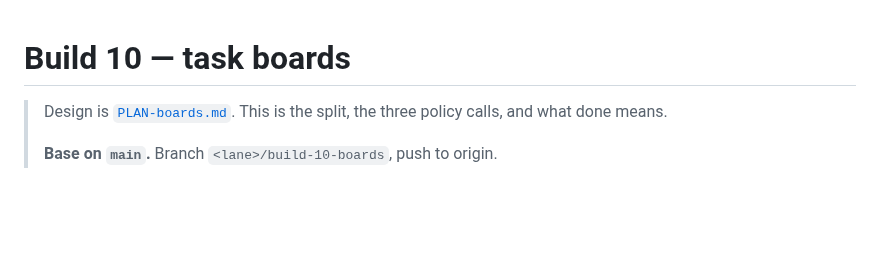
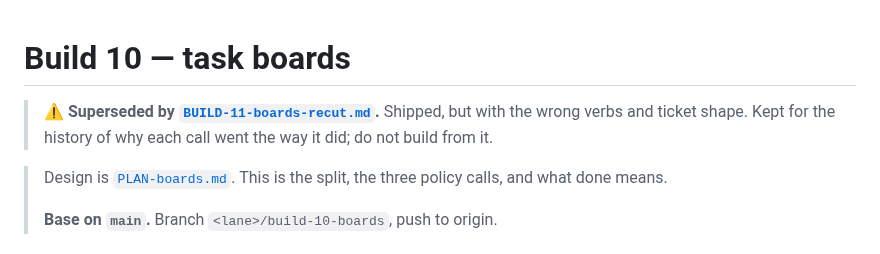
Before and after one commit to h-network/h-flock, a Markdown page: docs/BUILD-10-boards.md, the part around the change. GitHub-like rendering; blank space fills up the shorter version.

```diff
--- a/docs/BUILD-10-boards.md
+++ b/docs/BUILD-10-boards.md
@@ -1,4 +1,8 @@
 # Build 10 — task boards
+
+> ⚠ **Superseded by [`BUILD-11-boards-recut.md`](BUILD-11-boards-recut.md).**
+> Shipped, but with the wrong verbs and ticket shape. Kept for the history of why
+> each call went the way it did; do not build from it.
 
 > Design is [`PLAN-boards.md`](PLAN-boards.md). This is the split, the three
 > policy calls, and what done means.
```
Also changed, not shown: docs/BUILD-11-boards-recut.md (added, +111 -0 lines).
